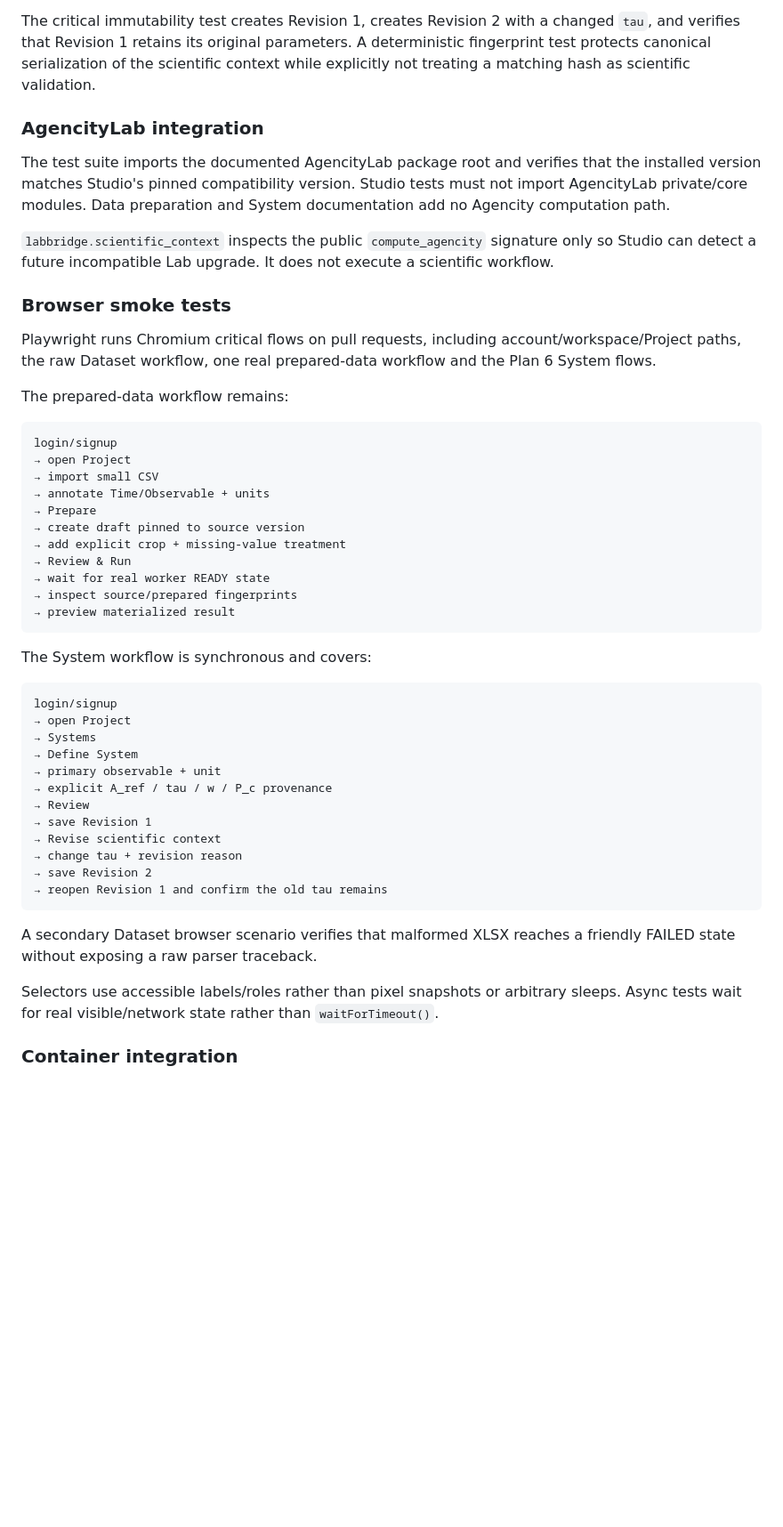
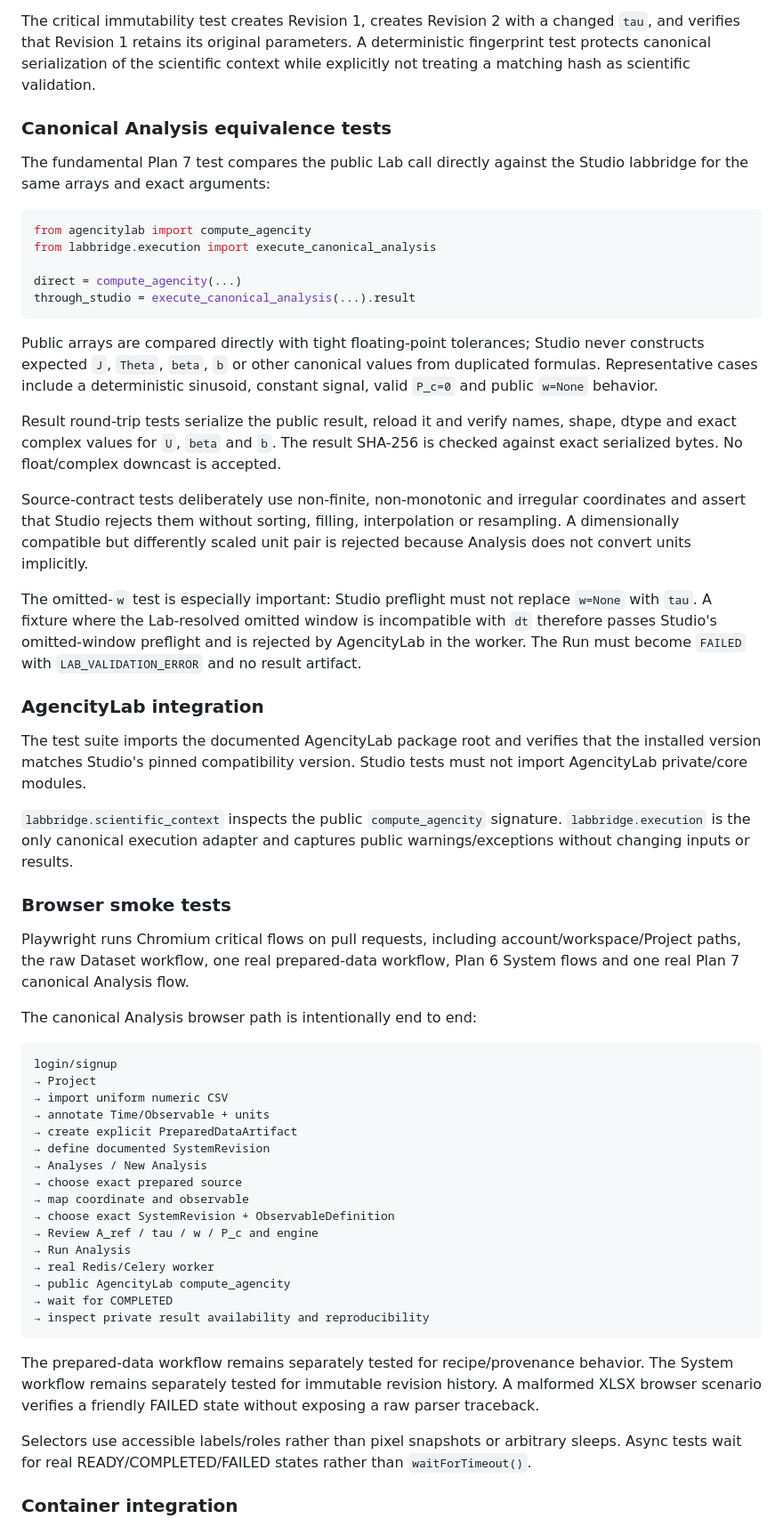
Before and after one commit to somafgroup/AgencityStudio, a Markdown page: docs/testing.md, the part around one of its changes. Shown at 89% size. Drawn GitHub-style; blank space fills up the shorter version.

Commit message:
docs: document Analysis equivalence and worker tests

````diff
--- a/docs/testing.md
+++ b/docs/testing.md
@@ -60,52 +62,60 @@ Tests preserve the scientific distinction between `w` left unspecified and an ex
 
 The critical immutability test creates Revision 1, creates Revision 2 with a changed `tau`, and verifies that Revision 1 retains its original parameters. A deterministic fingerprint test protects canonical serialization of the scientific context while explicitly not treating a matching hash as scientific validation.
 
+### Canonical Analysis equivalence tests
+
+The fundamental Plan 7 test compares the public Lab call directly against the Studio labbridge for the same arrays and exact arguments:
+
+```python
+from agencitylab import compute_agencity
+from labbridge.execution import execute_canonical_analysis
+
+direct = compute_agencity(...)
+through_studio = execute_canonical_analysis(...).result
+```
+
+Public arrays are compared directly with tight floating-point tolerances; Studio never constructs expected `J`, `Theta`, `beta`, `b` or other canonical values from duplicated formulas. Representative cases include a deterministic sinusoid, constant signal, valid `P_c=0` and public `w=None` behavior.
+
+Result round-trip tests serialize the public result, reload it and verify names, shape, dtype and exact complex values for `U`, `beta` and `b`. The result SHA-256 is checked against exact serialized bytes. No float/complex downcast is accepted.
+
+Source-contract tests deliberately use non-finite, non-monotonic and irregular coordinates and assert that Studio rejects them without sorting, filling, interpolation or resampling. A dimensionally compatible but differently scaled unit pair is rejected because Analysis does not convert units implicitly.
+
+The omitted-`w` test is especially important: Studio preflight must not replace `w=None` with `tau`. A fixture where the Lab-resolved omitted window is incompatible with `dt` therefore passes Studio's omitted-window preflight and is rejected by AgencityLab in the worker. The Run must become `FAILED` with `LAB_VALIDATION_ERROR` and no result artifact.
+
 ### AgencityLab integration
 
-The test suite imports the documented AgencityLab package root and verifies that the installed version matches Studio's pinned compatibility version. Studio tests must not import AgencityLab private/core modules. Data preparation and System documentation add no Agencity computation path.
+The test suite imports the documented AgencityLab package root and verifies that the installed version matches Studio's pinned compatibility version. Studio tests must not import AgencityLab private/core modules.
 
-`labbridge.scientific_context` inspects the public `compute_agencity` signature only so Studio can detect a future incompatible Lab upgrade. It does not execute a scientific workflow.
+`labbridge.scientific_context` inspects the public `compute_agencity` signature. `labbridge.execution` is the only canonical execution adapter and captures public warnings/exceptions without changing inputs or results.
 
 ### Browser smoke tests
 
-Playwright runs Chromium critical flows on pull requests, including account/workspace/Project paths, the raw Dataset workflow, one real prepared-data workflow and the Plan 6 System flows.
+Playwright runs Chromium critical flows on pull requests, including account/workspace/Project paths, the raw Dataset workflow, one real prepared-data workflow, Plan 6 System flows and one real Plan 7 canonical Analysis flow.
 
-The prepared-data workflow remains:
+The canonical Analysis browser path is intentionally end to end:
 
 ```text
 login/signup
-→ open Project
-→ import small CSV
+→ Project
+→ import uniform numeric CSV
 → annotate Time/Observable + units
-→ Prepare
-→ create draft pinned to source version
-→ add explicit crop + missing-value treatment
-→ Review & Run
-→ wait for real worker READY state
-→ inspect source/prepared fingerprints
-→ preview materialized result
+→ create explicit PreparedDataArtifact
+→ define documented SystemRevision
+→ Analyses / New Analysis
+→ choose exact prepared source
+→ map coordinate and observable
+→ choose exact SystemRevision + ObservableDefinition
+→ Review A_ref / tau / w / P_c and engine
+→ Run Analysis
+→ real Redis/Celery worker
+→ public AgencityLab compute_agencity
+→ wait for COMPLETED
+→ inspect private result availability and reproducibility
 ```
 
-The System workflow is synchronous and covers:
+The prepared-data workflow remains separately tested for recipe/provenance behavior. The System workflow remains separately tested for immutable revision history. A malformed XLSX browser scenario verifies a friendly FAILED state without exposing a raw parser traceback.
 
-```text
-login/signup
-→ open Project
-→ Systems
-→ Define System
-→ primary observable + unit
-→ explicit A_ref / tau / w / P_c provenance
-→ Review
-→ save Revision 1
-→ Revise scientific context
-→ change tau + revision reason
-→ save Revision 2
-→ reopen Revision 1 and confirm the old tau remains
-```
-
-A secondary Dataset browser scenario verifies that malformed XLSX reaches a friendly FAILED state without exposing a raw parser traceback.
-
-Selectors use accessible labels/roles rather than pixel snapshots or arbitrary sleeps. Async tests wait for real visible/network state rather than `waitForTimeout()`.
+Selectors use accessible labels/roles rather than pixel snapshots or arbitrary sleeps. Async tests wait for real READY/COMPLETED/FAILED states rather than `waitForTimeout()`.
 
 ### Container integration
 
````
Also changed, not shown: other parts of docs/testing.md (+10 -8 lines).
